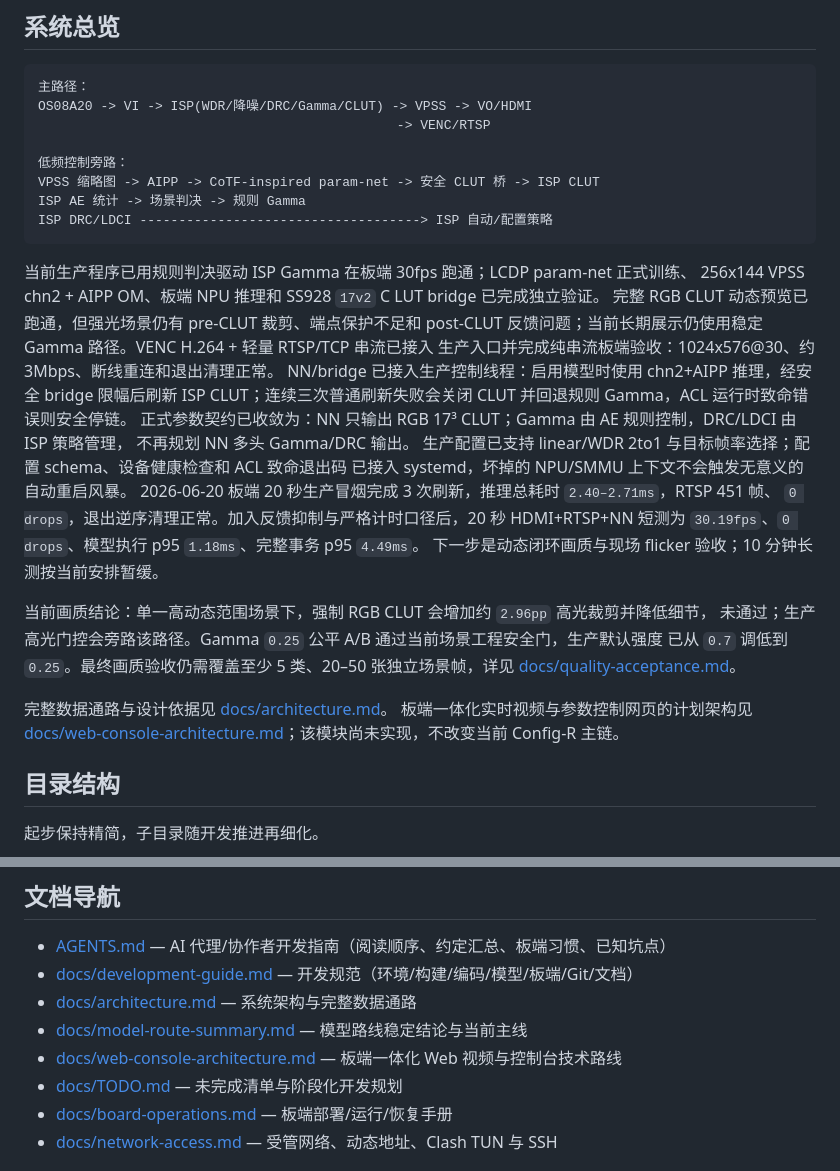
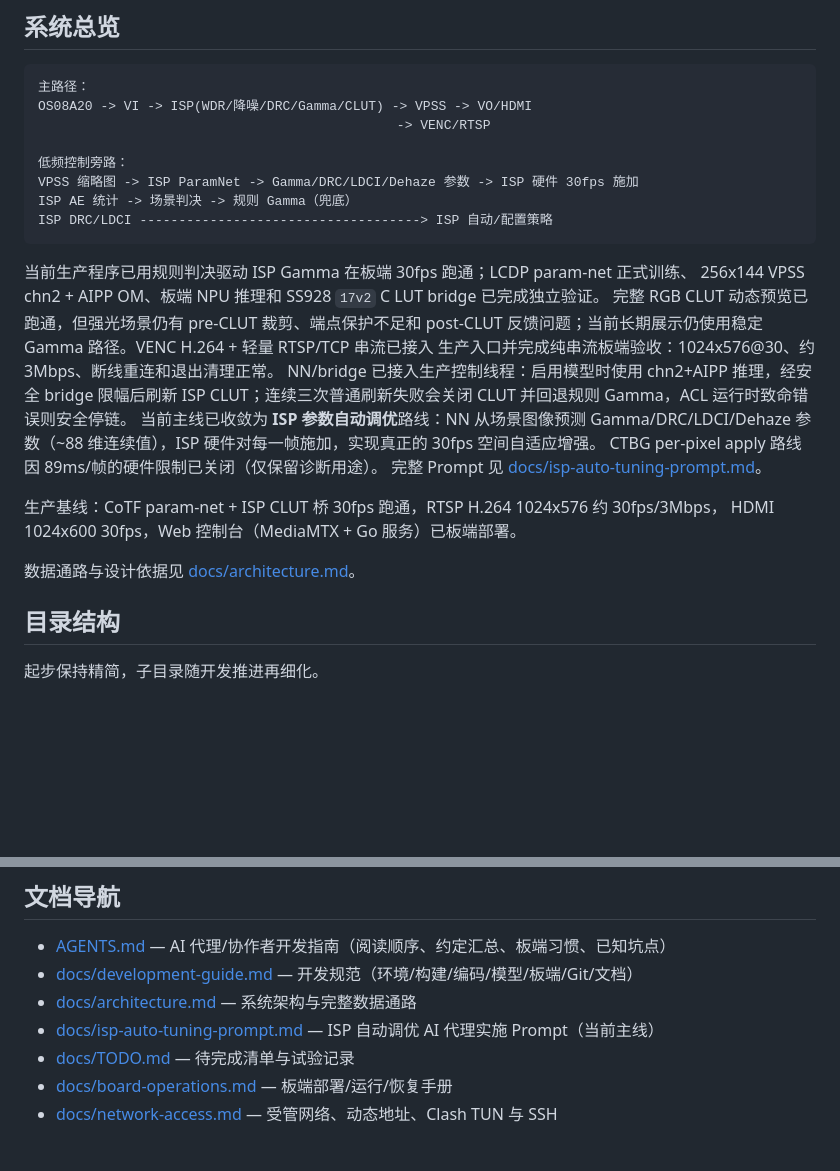
Before and after one commit to gugugu531/Hispark_SocChina_2026, a Markdown page: README.md, 2 parts joined by grey strips. Drawn GitHub-style; blank space fills up the shorter version.

````diff
--- a/README.md
+++ b/README.md
@@ -15,8 +15,8 @@ OS08A20 -> VI -> ISP(WDR/降噪/DRC/Gamma/CLUT) -> VPSS -> VO/HDMI
                                               -> VENC/RTSP
 
 低频控制旁路：
-VPSS 缩略图 -> AIPP -> CoTF-inspired param-net -> 安全 CLUT 桥 -> ISP CLUT
-ISP AE 统计 -> 场景判决 -> 规则 Gamma
+VPSS 缩略图 -> ISP ParamNet -> Gamma/DRC/LDCI/Dehaze 参数 -> ISP 硬件 30fps 施加
+ISP AE 统计 -> 场景判决 -> 规则 Gamma（兜底）
 ISP DRC/LDCI ------------------------------------> ISP 自动/配置策略
 ```
 
@@ -27,24 +27,15 @@ ISP DRC/LDCI ------------------------------------> ISP 自动/配置策略
 生产入口并完成纯串流板端验收：1024x576@30、约 3Mbps、断线重连和退出清理正常。
 NN/bridge 已接入生产控制线程：启用模型时使用 chn2+AIPP 推理，经安全 bridge 限幅后刷新
 ISP CLUT；连续三次普通刷新失败会关闭 CLUT 并回退规则 Gamma，ACL 运行时致命错误则安全停链。
-正式参数契约已收敛为：NN 只输出 RGB 17³ CLUT；Gamma 由 AE 规则控制，DRC/LDCI 由 ISP 策略管理，
-不再规划 NN 多头 Gamma/DRC 输出。
-生产配置已支持 linear/WDR 2to1 与目标帧率选择；配置 schema、设备健康检查和 ACL 致命退出码
-已接入 systemd，坏掉的 NPU/SMMU 上下文不会触发无意义的自动重启风暴。
-2026-06-20 板端 20 秒生产冒烟完成 3 次刷新，推理总耗时 `2.40–2.71ms`，RTSP 451 帧、
-`0 drops`，退出逆序清理正常。加入反馈抑制与严格计时口径后，20 秒 HDMI+RTSP+NN 短测为
-`30.19fps`、`0 drops`、模型执行 p95 `1.18ms`、完整事务 p95 `4.49ms`。
-下一步是动态闭环画质与现场 flicker 验收；10 分钟长测按当前安排暂缓。
+当前主线已收敛为 **ISP 参数自动调优**路线：NN 从场景图像预测 Gamma/DRC/LDCI/Dehaze
+参数（~88 维连续值），ISP 硬件对每一帧施加，实现真正的 30fps 空间自适应增强。
+CTBG per-pixel apply 路线因 89ms/帧的硬件限制已关闭（仅保留诊断用途）。
+完整 Prompt 见 [docs/isp-auto-tuning-prompt.md](docs/isp-auto-tuning-prompt.md)。
 
-当前画质结论：单一高动态范围场景下，强制 RGB CLUT 会增加约 `2.96pp` 高光裁剪并降低细节，
-未通过；生产高光门控会旁路该路径。Gamma `0.25` 公平 A/B 通过当前场景工程安全门，生产默认强度
-已从 `0.7` 调低到 `0.25`。最终画质验收仍需覆盖至少 5 类、20–50 张独立场景帧，详见
-[docs/quality-acceptance.md](docs/quality-acceptance.md)。
+生产基线：CoTF param-net + ISP CLUT 桥 30fps 跑通，RTSP H.264 1024x576 约 30fps/3Mbps，
+HDMI 1024x600 30fps，Web 控制台（MediaMTX + Go 服务）已板端部署。
 
-完整数据通路与设计依据见 [docs/architecture.md](docs/architecture.md)。
-板端一体化实时视频与参数控制网页的计划架构见
-[docs/web-console-architecture.md](docs/web-console-architecture.md)；该模块尚未实现，不改变当前
-Config-R 主链。
+数据通路与设计依据见 [docs/architecture.md](docs/architecture.md)。
 
 ## 目录结构
 
@@ -105,9 +96,8 @@ scripts/test_host.sh              # 本机 cc 编译并运行 SDK-free 单元测
 - [AGENTS.md](AGENTS.md) — AI 代理/协作者开发指南（阅读顺序、约定汇总、板端习惯、已知坑点）
 - [docs/development-guide.md](docs/development-guide.md) — 开发规范（环境/构建/编码/模型/板端/Git/文档）
 - [docs/architecture.md](docs/architecture.md) — 系统架构与完整数据通路
-- [docs/model-route-summary.md](docs/model-route-summary.md) — 模型路线稳定结论与当前主线
-- [docs/web-console-architecture.md](docs/web-console-architecture.md) — 板端一体化 Web 视频与控制台技术路线
-- [docs/TODO.md](docs/TODO.md) — 未完成清单与阶段化开发规划
+- [docs/isp-auto-tuning-prompt.md](docs/isp-auto-tuning-prompt.md) — ISP 自动调优 AI 代理实施 Prompt（当前主线）
+- [docs/TODO.md](docs/TODO.md) — 待完成清单与试验记录
 - [docs/board-operations.md](docs/board-operations.md) — 板端部署/运行/恢复手册
 - [docs/network-access.md](docs/network-access.md) — 受管网络、动态地址、Clash TUN 与 SSH
 
````
Also changed, not shown: AGENTS.md (+0 -6 lines).
